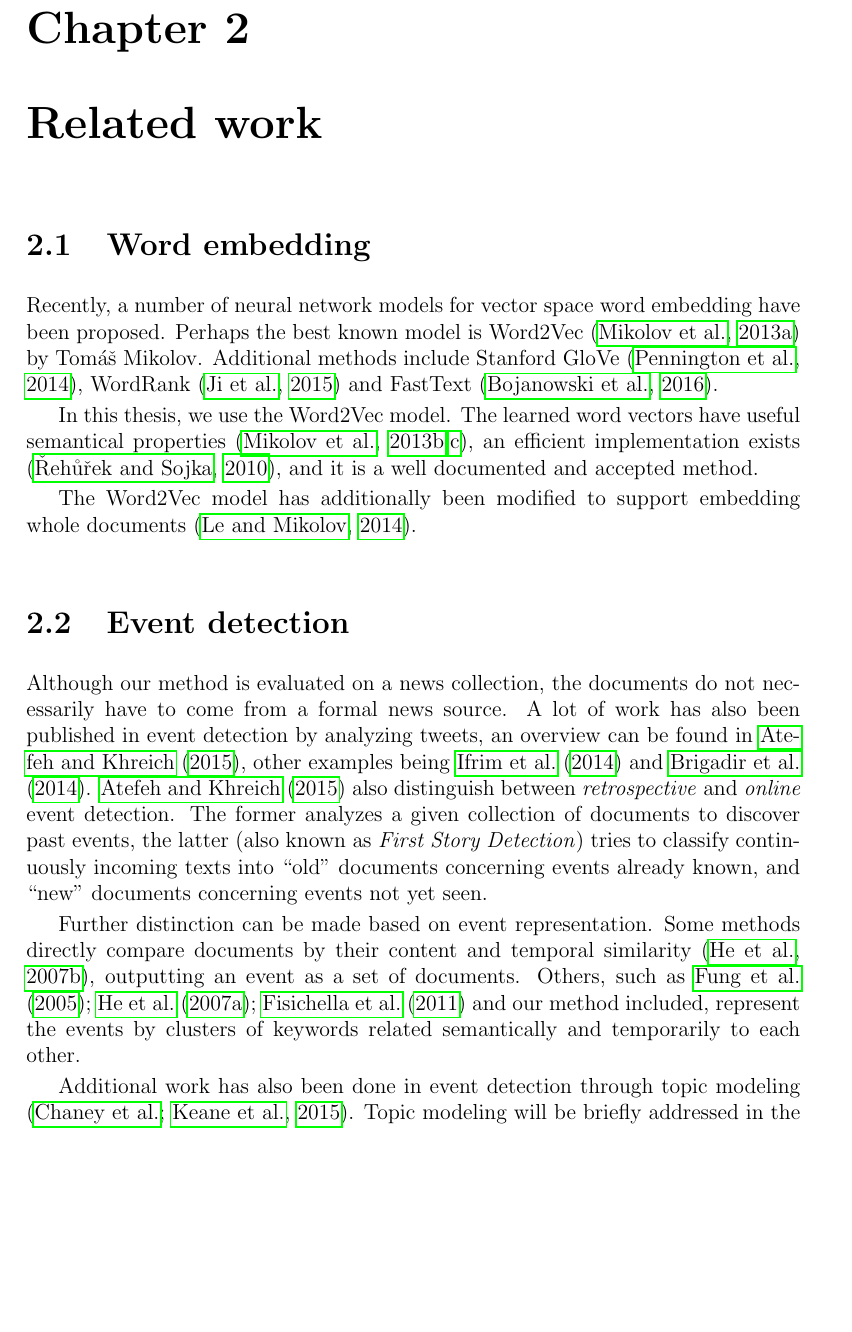
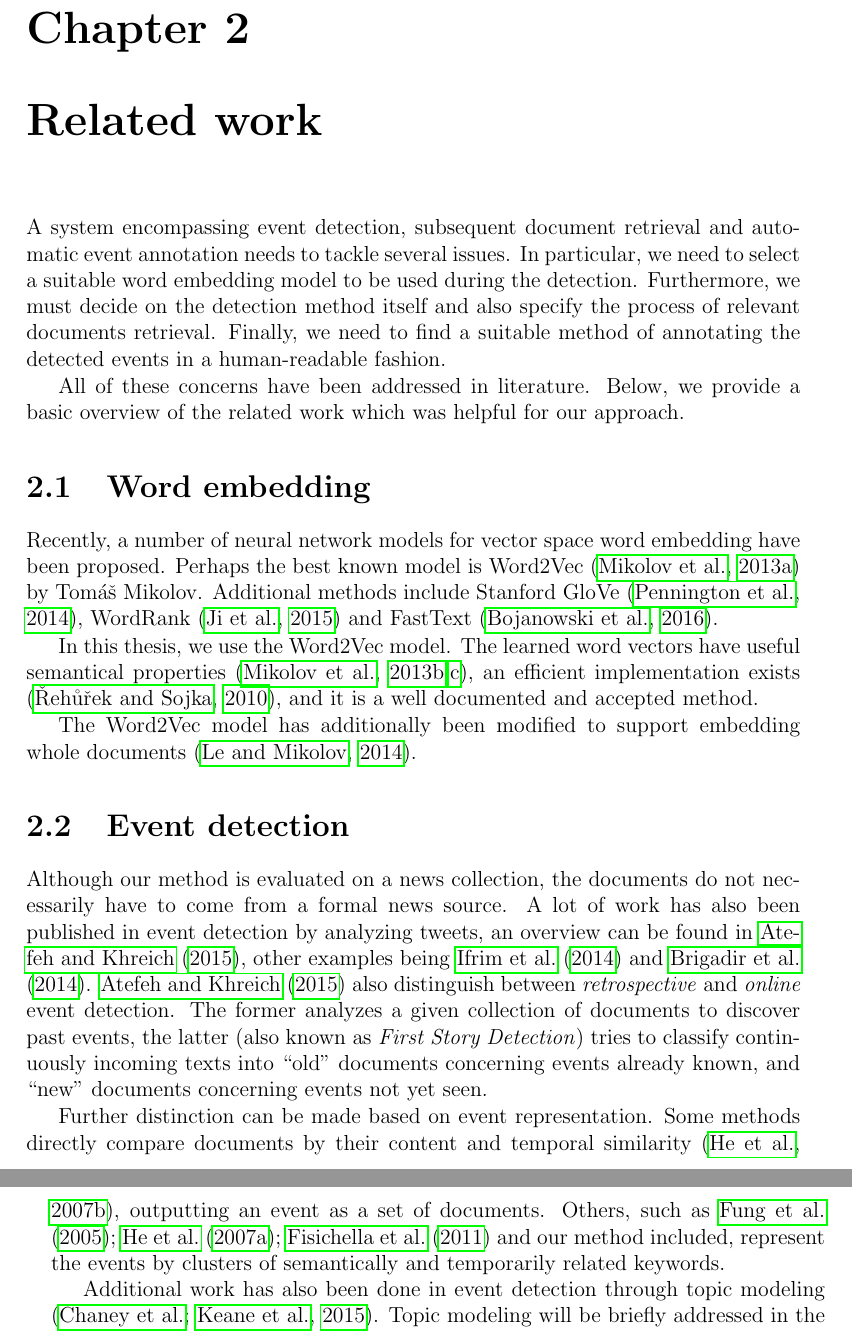
Before and after one commit to tomaskala/bachelor-thesis, a LaTeX thesis (Thesis/Thesis.tex, which reads Thesis/tex/chapters/related_work.tex): part of page 9 of 61 before the commit and two parts of pages 9 and 10 of 61 after it, the two joined at a grey line, cut so that both start at the same text, the shorter picture padded with empty space. Compiled offline with pdfLaTeX.

Commit message:
Finished relate work?

```diff
--- a/Thesis/tex/chapters/related_work.tex
+++ b/Thesis/tex/chapters/related_work.tex
@@ -1,3 +1,8 @@
+A system encompassing event detection, subsequent document retrieval and automatic event annotation needs to tackle several issues. In particular, we need to select a suitable word embedding model to be used during the detection. Furthermore, we must decide on the detection method itself and also specify the process of relevant documents retrieval. Finally, we need to find a suitable method of annotating the detected events in a human-readable fashion.
+
+All of these concerns have been addressed in literature. Below, we provide a basic overview of the related work which was helpful for our approach.
+
+
 \section{Word embedding}
 Recently, a number of neural network models for vector space word embedding have been proposed. Perhaps the best known model is Word2Vec \citep{word2vec} by Tomáš Mikolov. Additional methods include Stanford GloVe \citep{glove}, WordRank \citep{wordrank} and FastText \citep{fasttext}.
 
@@ -8,7 +13,7 @@ The Word2Vec model has additionally been modified to support embedding whole doc
 \section{Event detection} \label{sec:related-event-detection}
 Although our method is evaluated on a news collection, the documents do not necessarily have to come from a formal news source. A lot of work has also been published in event detection by analyzing tweets, an overview can be found in \cite{twitter-survey}, other examples being \cite{ifrim} and \cite{brigadir}. \cite{twitter-survey} also distinguish between \textit{retrospective} and \textit{online} event detection. The former analyzes a given collection of documents to discover past events, the latter (also known as \textit{First Story Detection}) tries to classify continuously incoming texts into ``old'' documents concerning events already known, and ``new'' documents concerning events not yet seen.
 
-Further distinction can be made based on event representation. Some methods directly compare documents by their content and temporal similarity \citep{document-bursty-representation}, outputting an event as a set of documents. Others, such as \cite{parameter-free, event-detection, health-events} and our method included, represent the events by clusters of keywords related semantically and temporarily to each other.
+Further distinction can be made based on event representation. Some methods directly compare documents by their content and temporal similarity \citep{document-bursty-representation}, outputting an event as a set of documents. Others, such as \cite{parameter-free, event-detection, health-events} and our method included, represent the events by clusters of semantically and temporarily related keywords.
 
 Additional work has also been done in event detection through topic modeling \citep{chaney, keane}. Topic modeling will be briefly addressed in the next section.
 
```
